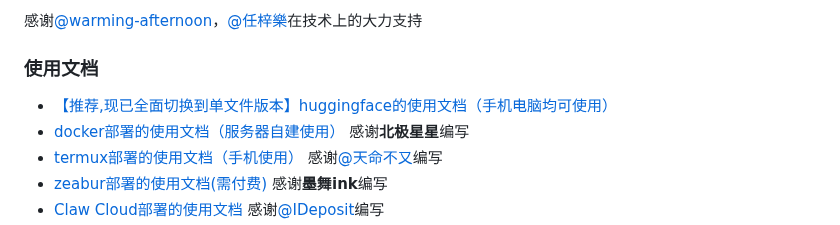
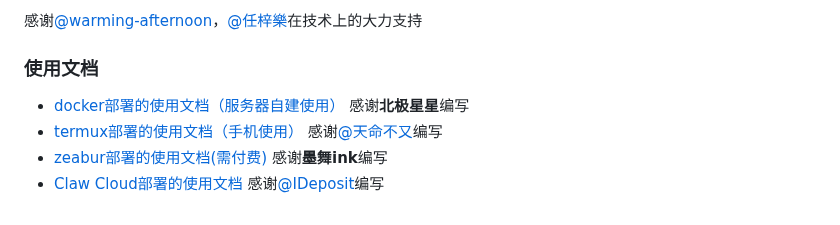
Before and after one commit to zhengyingying024/yuwen001, a Markdown page: readme.md, the part around the change. Rendered like a GitHub page.

Commit message:
取消huggingface文档入口

```diff
--- a/readme.md
+++ b/readme.md
@@ -4,7 +4,6 @@
 
 感谢[@warming-afternoon](https://github.com/warming-afternoon)，[@任梓樂](https://github.com/rzline)在技术上的大力支持
 ###  使用文档
-- [【推荐,现已全面切换到单文件版本】huggingface的使用文档（手机电脑均可使用）](./wiki/huggingface.md)
 - [docker部署的使用文档（服务器自建使用）](./wiki/docker.md) 感谢**北极星星**编写
 - [termux部署的使用文档（手机使用）](./wiki/Termux.md) 感谢[@天命不又](https://github.com/tmby)编写
 - [zeabur部署的使用文档(需付费)](./wiki/zeabur.md) 感谢**墨舞ink**编写
```
